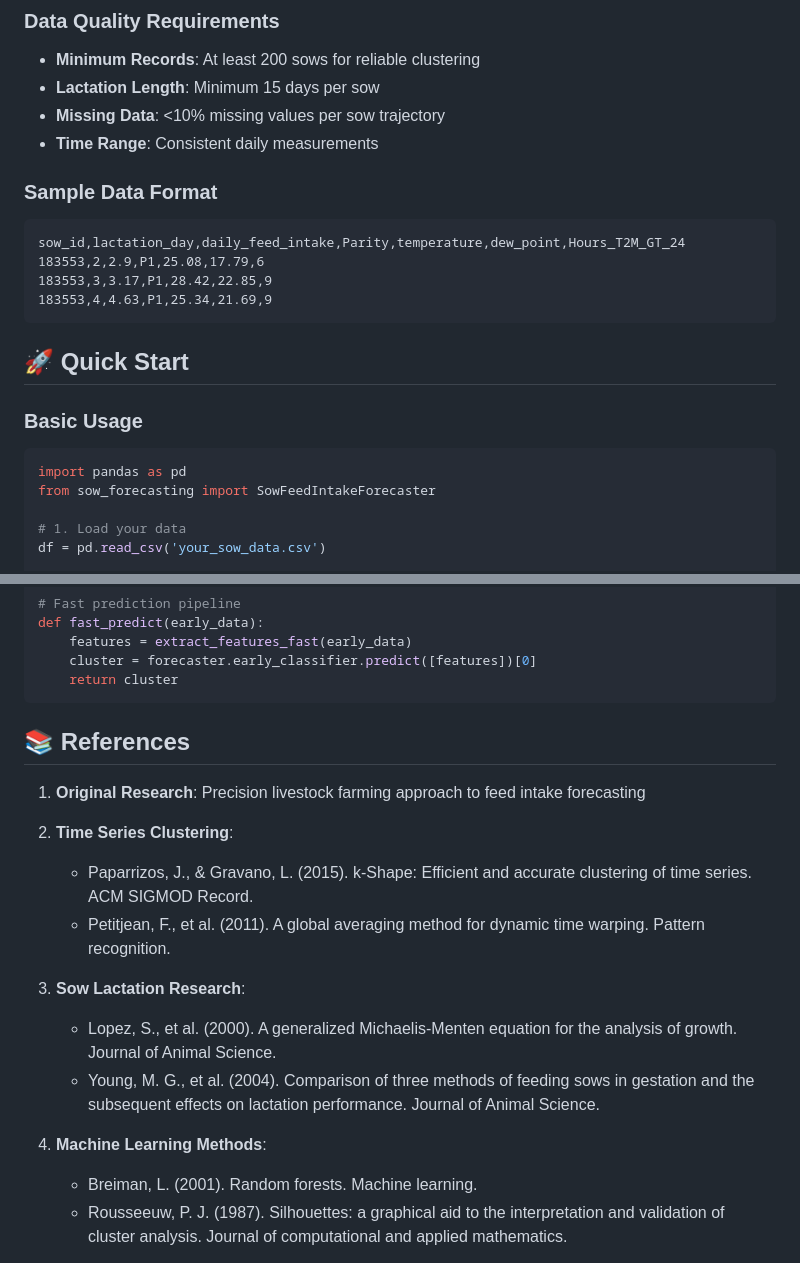
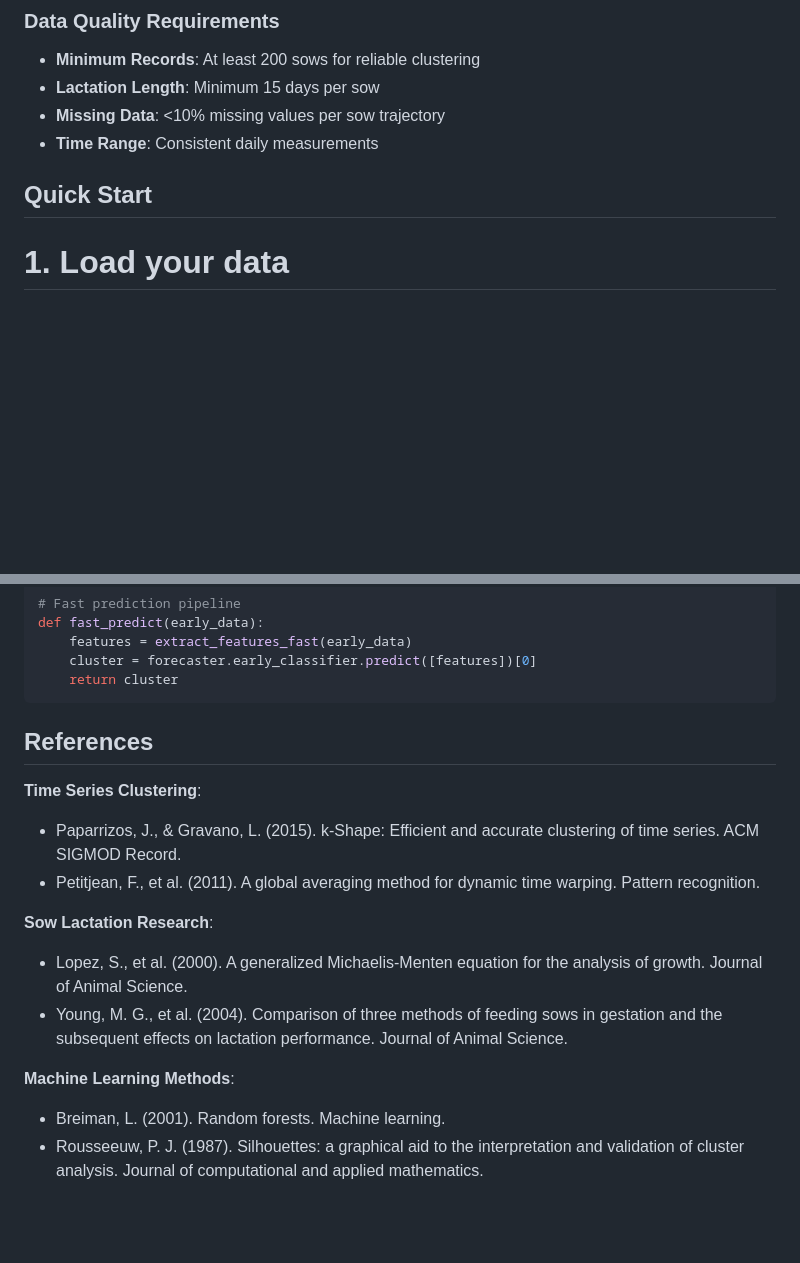
Before and after one commit to MaViGeneticsPhD/Sow-Feed-Intake, a Markdown page: MachineLearning/README.md, 2 parts joined by grey strips. GitHub-like rendering; blank space fills up the shorter version.

````diff
--- a/MachineLearning/README.md
+++ b/MachineLearning/README.md
@@ -94,20 +82,8 @@ Your CSV file must contain the following columns:
 - **Missing Data**: <10% missing values per sow trajectory
 - **Time Range**: Consistent daily measurements
 
-### Sample Data Format
-```csv
-sow_id,lactation_day,daily_feed_intake,Parity,temperature,dew_point,Hours_T2M_GT_24
-183553,2,2.9,P1,25.08,17.79,6
-183553,3,3.17,P1,28.42,22.85,9
-183553,4,4.63,P1,25.34,21.69,9
-```
 
-## 🚀 Quick Start
-
-### Basic Usage
-```python
-import pandas as pd
-from sow_forecasting import SowFeedIntakeForecaster
+##  Quick Start
 
 # 1. Load your data
 df = pd.read_csv('your_sow_data.csv')
@@ -455,18 +367,17 @@ def fast_predict(early_data):
     return cluster
 ```
 
-## 📚 References
+##  References
 
-1. **Original Research**: Precision livestock farming approach to feed intake forecasting
-2. **Time Series Clustering**:
+ **Time Series Clustering**:
    - Paparrizos, J., & Gravano, L. (2015). k-Shape: Efficient and accurate clustering of time series. ACM SIGMOD Record.
    - Petitjean, F., et al. (2011). A global averaging method for dynamic time warping. Pattern recognition.
 
-3. **Sow Lactation Research**:
+ **Sow Lactation Research**:
    - Lopez, S., et al. (2000). A generalized Michaelis-Menten equation for the analysis of growth. Journal of Animal Science.
    - Young, M. G., et al. (2004). Comparison of three methods of feeding sows in gestation and the subsequent effects on lactation performance. Journal of Animal Science.
 
-4. **Machine Learning Methods**:
+ **Machine Learning Methods**:
    - Breiman, L. (2001). Random forests. Machine learning.
    - Rousseeuw, P. J. (1987). Silhouettes: a graphical aid to the interpretation and validation of cluster analysis. Journal of computational and applied mathematics.
 
````
Also changed, not shown: other parts of MachineLearning/README.md (+12 -88 lines).
